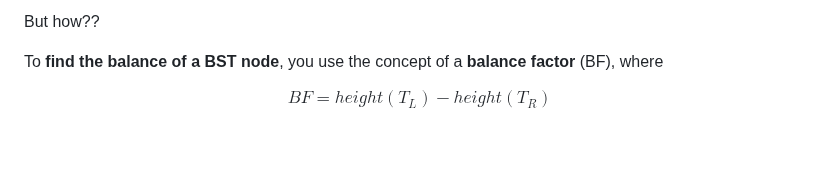
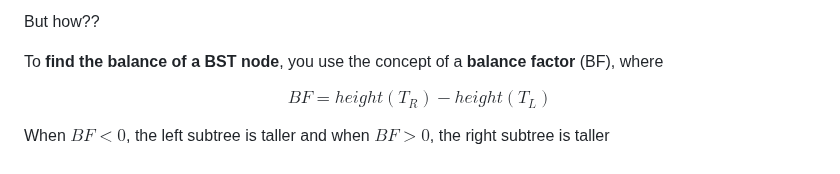
Before and after one commit to kidskoding/cs225, a Markdown page: notes/module-12.md, the part around the change. GitHub-like rendering.

Commit message:
notes/module-12.md updated from https://stackedit.io/

```diff
--- a/notes/module-12.md
+++ b/notes/module-12.md
@@ -97,12 +97,12 @@ But how??
 
 To **find the balance of a BST node**, you use the concept of a **balance factor** (BF), where
 
-$$BF = height(T_L) - height(T_R)$$
+$$BF = height(T_R) - height(T_L)$$
 
-
+When $BF < 0$, the left subtree is taller and when $BF > 0$, the right subtree is taller
 
 
 <!--stackedit_data:
-eyJoaXN0b3J5IjpbMzk4MzMxMjUxLDcwOTkxOTksLTEzNDM5OD
-EyNzQsODM2MDcyODAwLDE1NzUyMTc3NjBdfQ==
+eyJoaXN0b3J5IjpbLTgyNDkyNjc3OSw3MDk5MTk5LC0xMzQzOT
+gxMjc0LDgzNjA3MjgwMCwxNTc1MjE3NzYwXX0=
 -->
```
